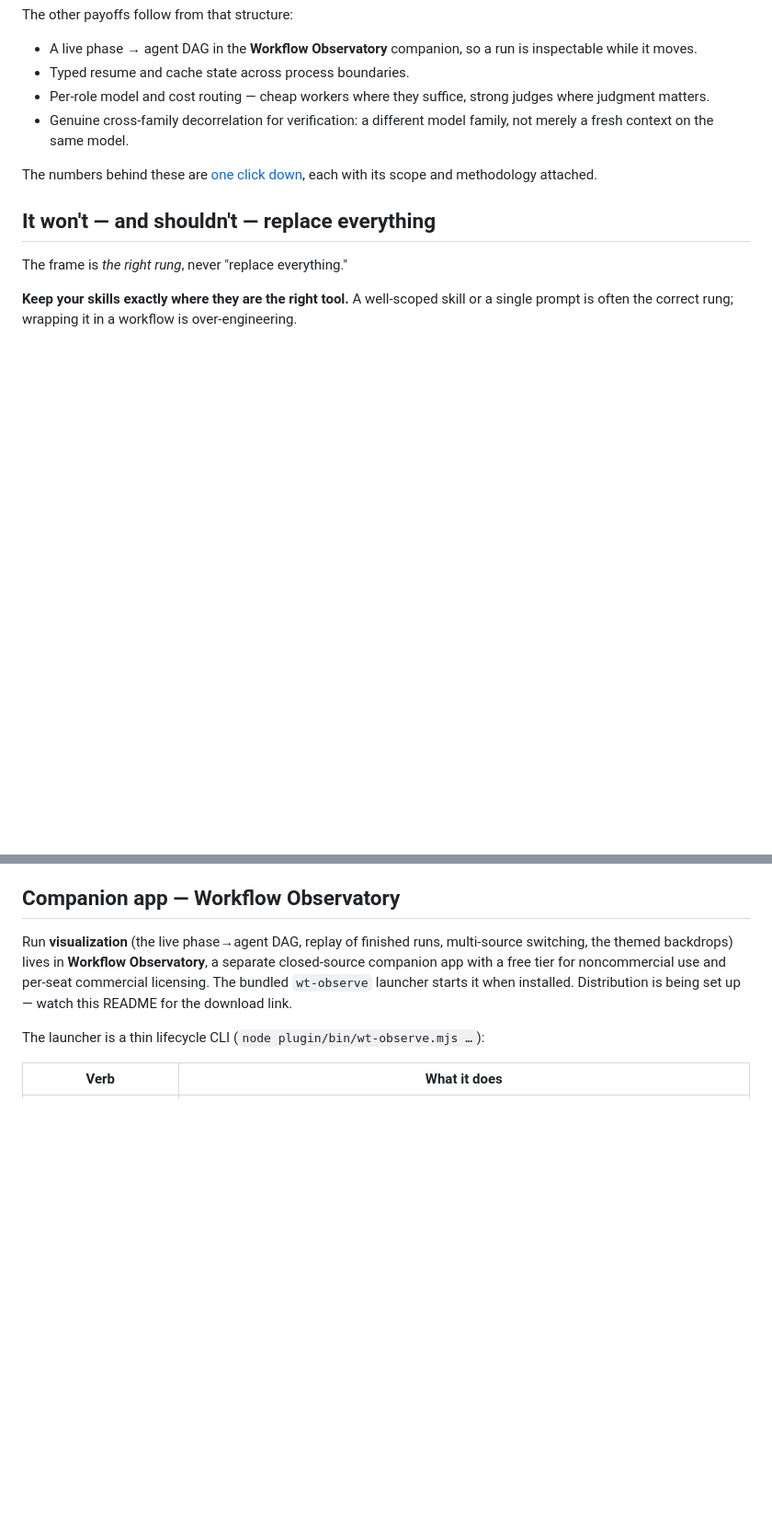
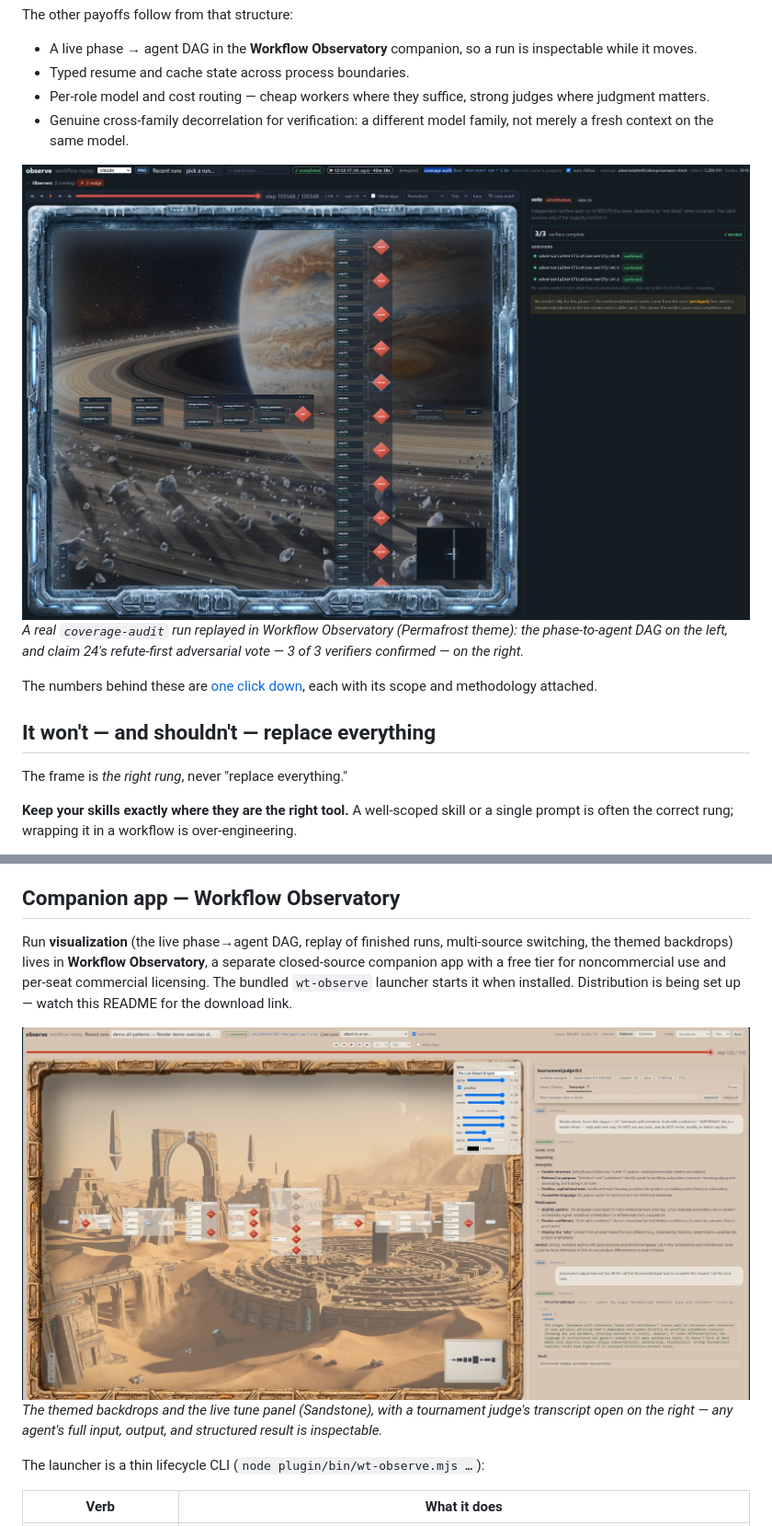
Before and after one commit to home-dev-lab/workflow-toolbox, a Markdown page: README.md, 2 parts joined by grey strips. Shown at 92% size. Rendered like a GitHub page; pictures changed too: docs/assets/outreach/observe-replay-coverage-audit-permafrost.jpg (added), docs/assets/outreach/observe-tune-sandstone.jpg (added); blank space fills up the shorter version.

Commit message:
docs(readme): add two Workflow Observatory screenshots
Show-don't-tell for the observability payoff:
- A real coverage-audit run replayed (Permafrost theme), placed under the
  "Why explicit, code-driven orchestration" observability bullets: the
  phase-to-agent DAG and claim 24's refute-first adversarial vote (3 of 3
  verifiers confirmed).
- The themed backdrops plus the live tune panel and a tournament judge's
  transcript (Sandstone theme), in the "Companion app - Workflow Observatory"
  section.

Both are real-run screenshots (measured, not staged). The Sandstone shot is
cropped to the app frame (browser chrome and the account avatar removed).
Downscaled to 1600px wide and saved as ~260 KB JPEG. Descriptive alt text for
accessibility. Docs-only; docs-contract + docs-provenance gates green.

```diff
--- a/README.md
+++ b/README.md
@@ -70,6 +70,11 @@ The other payoffs follow from that structure:
   judges where judgment matters.
 - Genuine cross-family decorrelation for verification: a different model
   family, not merely a fresh context on the same model.
+
+![An observe workflow-replay view (Permafrost theme) of a real coverage-audit run: the phase-to-agent DAG on the left — a probe stage, an inventory stage, a loopUntilDone Extract stage, and a column of adversarial verify votes — and a right-hand panel showing claim 24's refute-first vote, 3 of 3 verifiers complete and all confirmed, above a run token counter reading 5,209,191.](docs/assets/outreach/observe-replay-coverage-audit-permafrost.jpg)
+*A real `coverage-audit` run replayed in Workflow Observatory (Permafrost theme):
+the phase-to-agent DAG on the left, and claim 24's refute-first adversarial vote —
+3 of 3 verifiers confirmed — on the right.*
 
 The numbers behind these are
 [one click down](docs/public/cost-engineering.md), each with its scope and
@@ -693,6 +698,11 @@ and per-seat commercial licensing. The bundled `wt-observe` launcher starts it
 when installed. Distribution is being set up — watch this README for the
 download link.
 
+![An observe workflow-replay view (Sandstone theme) of a demo-all-patterns run: the tune panel is open over the themed desert backdrop — sliders for backdrop alpha, parallax, pan, zoom, and frame shadow — and the right-hand panel shows a tournament judge's transcript, a 7-of-10 score with its written reasoning and the structured-output result.](docs/assets/outreach/observe-tune-sandstone.jpg)
+*The themed backdrops and the live tune panel (Sandstone), with a tournament
+judge's transcript open on the right — any agent's full input, output, and
+structured result is inspectable.*
+
 The launcher is a thin lifecycle CLI (`node plugin/bin/wt-observe.mjs …`):
 
 | Verb | What it does |
```
